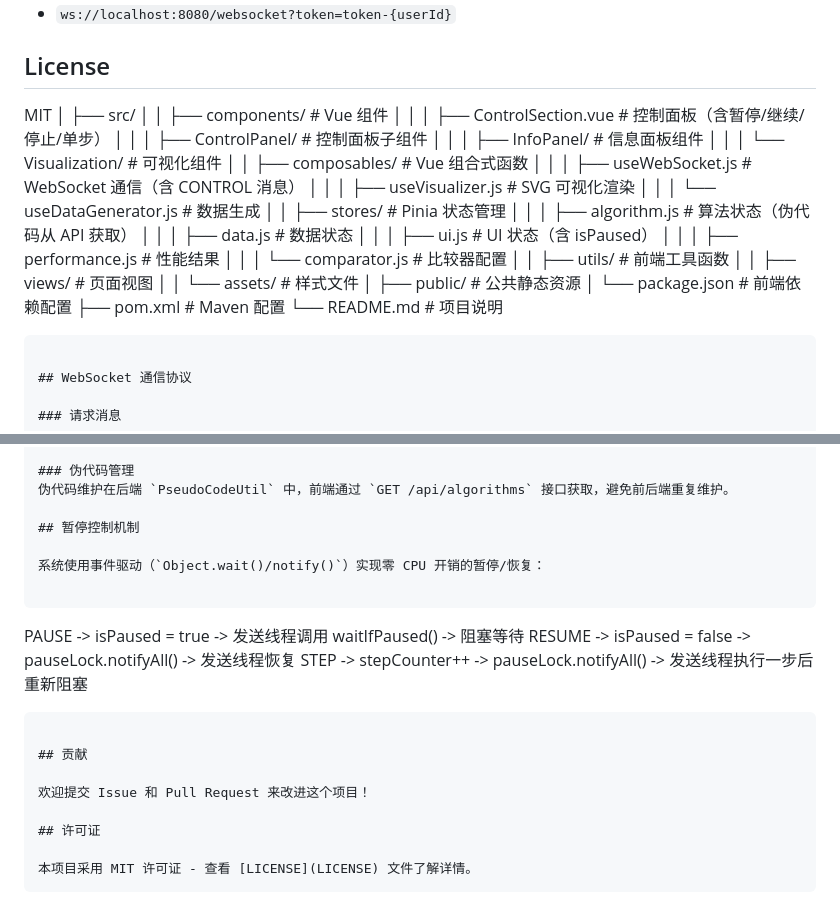
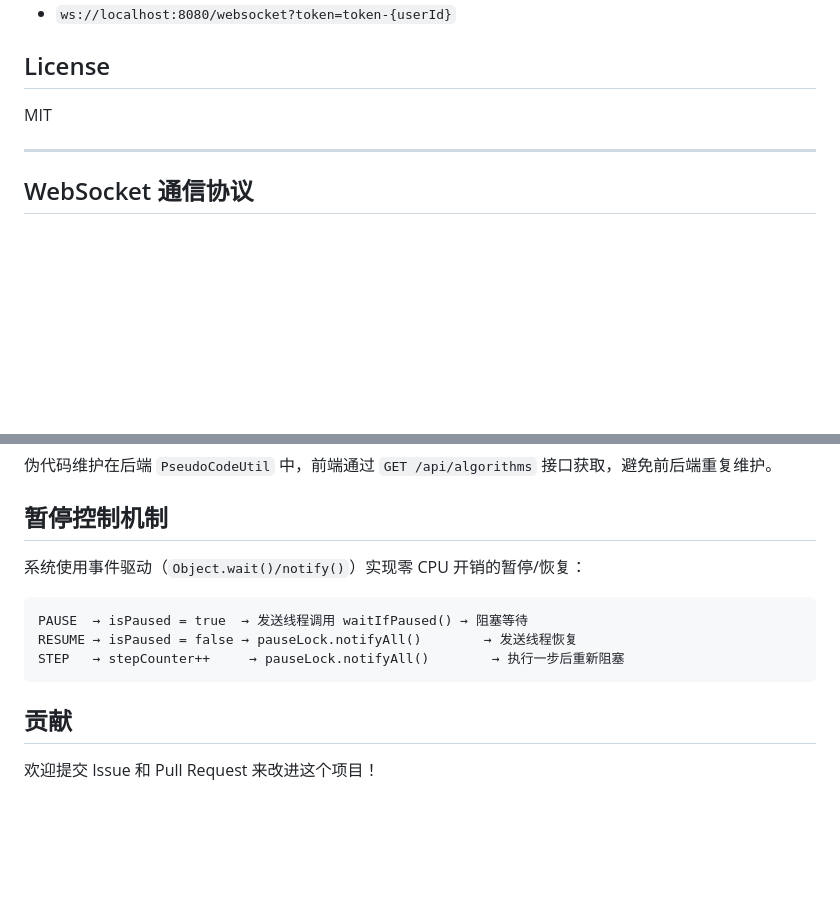
Before and after one commit to zhanzhan702/SortingAlgorithmVisualizationSystem, a Markdown page: README.md, 2 parts joined by grey strips. Rendered like a GitHub page; blank space fills up the shorter version.

Commit message:
fix: 清理README.md合并冲突残留——去重、删除碎片、保留独有章节

````diff
--- a/README.md
+++ b/README.md
@@ -203,31 +203,8 @@ SortingAlgorithmVisualizationSystem/
 ## License
 
 MIT
-│ ├── src/
-│ │ ├── components/ # Vue 组件
-│ │ │ ├── ControlSection.vue # 控制面板（含暂停/继续/停止/单步）
-│ │ │ ├── ControlPanel/ # 控制面板子组件
-│ │ │ ├── InfoPanel/ # 信息面板组件
-│ │ │ └── Visualization/ # 可视化组件
-│ │ ├── composables/ # Vue 组合式函数
-│ │ │ ├── useWebSocket.js # WebSocket 通信（含 CONTROL 消息）
-│ │ │ ├── useVisualizer.js # SVG 可视化渲染
-│ │ │ └── useDataGenerator.js # 数据生成
-│ │ ├── stores/ # Pinia 状态管理
-│ │ │ ├── algorithm.js # 算法状态（伪代码从 API 获取）
-│ │ │ ├── data.js # 数据状态
-│ │ │ ├── ui.js # UI 状态（含 isPaused）
-│ │ │ ├── performance.js # 性能结果
-│ │ │ └── comparator.js # 比较器配置
-│ │ ├── utils/ # 前端工具函数
-│ │ ├── views/ # 页面视图
-│ │ └── assets/ # 样式文件
-│ ├── public/ # 公共静态资源
-│ └── package.json # 前端依赖配置
-├── pom.xml # Maven 配置
-└── README.md # 项目说明
 
-```
+---
 
 ## WebSocket 通信协议
 
@@ -280,18 +257,11 @@ MIT
 系统使用事件驱动（`Object.wait()/notify()`）实现零 CPU 开销的暂停/恢复：
 
 ```
-
-PAUSE -> isPaused = true -> 发送线程调用 waitIfPaused() -> 阻塞等待
-RESUME -> isPaused = false -> pauseLock.notifyAll() -> 发送线程恢复
-STEP -> stepCounter++ -> pauseLock.notifyAll() -> 发送线程执行一步后重新阻塞
-
+PAUSE  → isPaused = true  → 发送线程调用 waitIfPaused() → 阻塞等待
+RESUME → isPaused = false → pauseLock.notifyAll()        → 发送线程恢复
+STEP   → stepCounter++     → pauseLock.notifyAll()        → 执行一步后重新阻塞
 ```
 
 ## 贡献
 
 欢迎提交 Issue 和 Pull Request 来改进这个项目！
-
-## 许可证
-
-本项目采用 MIT 许可证 - 查看 [LICENSE](LICENSE) 文件了解详情。
-```
````
